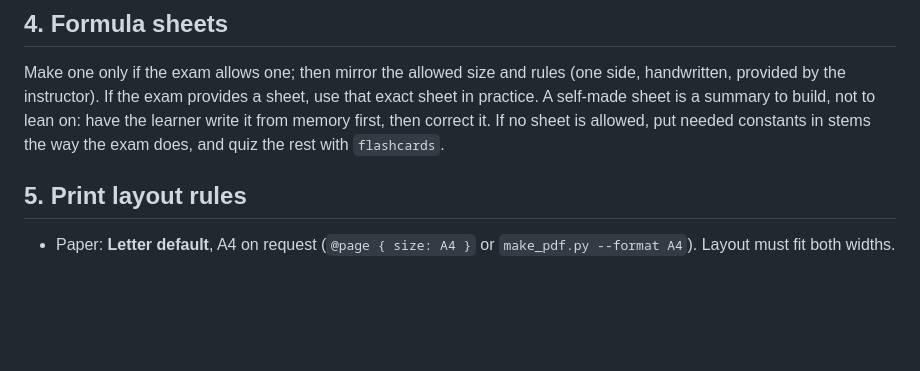
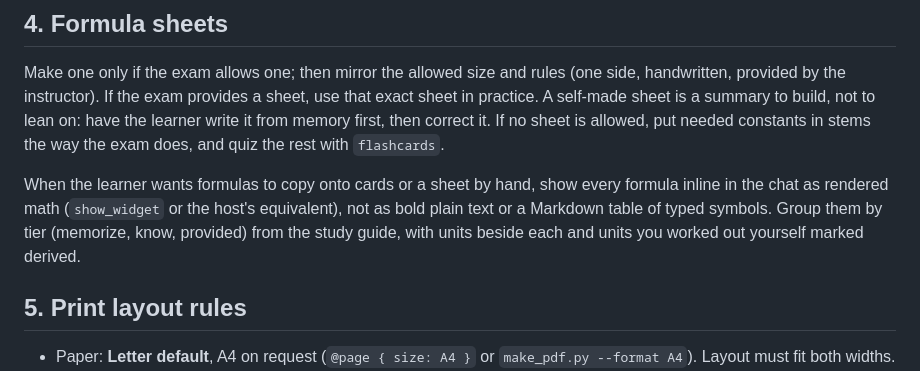
Before and after one commit to baney75/myelinate, a Markdown page: skills/print/SKILL.md, the part around the change. GitHub-like rendering; blank space fills up the shorter version.

```diff
--- a/skills/print/SKILL.md
+++ b/skills/print/SKILL.md
@@ -89,6 +89,8 @@ Keep it short enough to use: one or two pages per lecture's worth of objectives.
 
 Make one only if the exam allows one; then mirror the allowed size and rules (one side, handwritten, provided by the instructor). If the exam provides a sheet, use that exact sheet in practice. A self-made sheet is a summary to build, not to lean on: have the learner write it from memory first, then correct it. If no sheet is allowed, put needed constants in stems the way the exam does, and quiz the rest with `flashcards`.
 
+When the learner wants formulas to copy onto cards or a sheet by hand, show every formula inline in the chat as rendered math (`show_widget` or the host's equivalent), not as bold plain text or a Markdown table of typed symbols. Group them by tier (memorize, know, provided) from the study guide, with units beside each and units you worked out yourself marked derived.
+
 ## 5. Print layout rules
 
 - Paper: **Letter default**, A4 on request (`@page { size: A4 }` or `make_pdf.py --format A4`). Layout must fit both widths.
```
Also changed, not shown: evals/verification.md (+28 -3 lines), skills/game/SKILL.md (+1 -1 lines).
